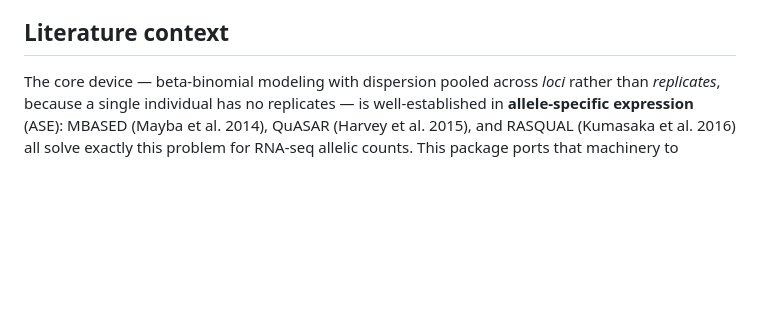
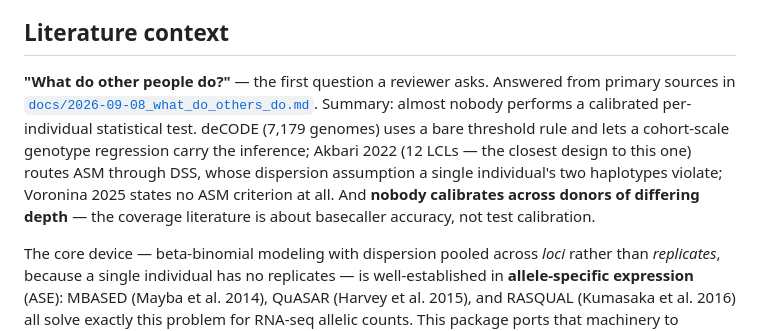
Before and after one commit to terencewtli/ont_asm_caller, a Markdown page: README.md, the part around the change. GitHub-like rendering; blank space fills up the shorter version.

```diff
--- a/README.md
+++ b/README.md
@@ -181,6 +181,17 @@ tested. Full benchmark: `benchmarks/compare_methods.py`.
 
 ## Literature context
 
+**"What do other people do?"** — the first question a reviewer asks. Answered
+from primary sources in
+[`docs/2026-09-08_what_do_others_do.md`](docs/2026-09-08_what_do_others_do.md).
+Summary: almost nobody performs a calibrated per-individual statistical test.
+deCODE (7,179 genomes) uses a bare threshold rule and lets a cohort-scale
+genotype regression carry the inference; Akbari 2022 (12 LCLs — the closest
+design to this one) routes ASM through DSS, whose dispersion assumption a single
+individual's two haplotypes violate; Voronina 2025 states no ASM criterion at
+all. And **nobody calibrates across donors of differing depth** — the coverage
+literature is about basecaller accuracy, not test calibration.
+
 The core device — beta-binomial modeling with dispersion pooled across
 *loci* rather than *replicates*, because a single individual has no
 replicates — is well-established in **allele-specific expression** (ASE):
```
Also changed, not shown: docs/2026-09-08_what_do_others_do.md (added, +107 -0 lines).
